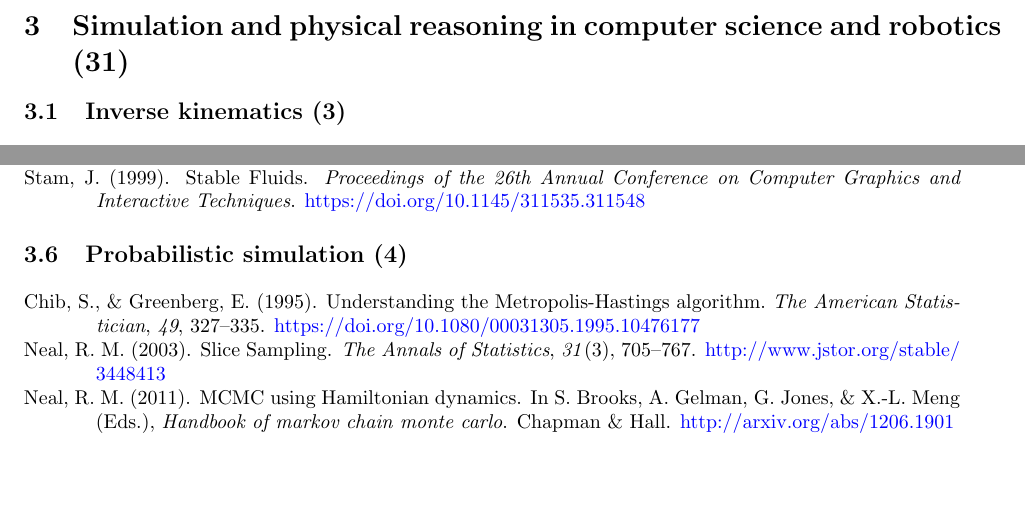
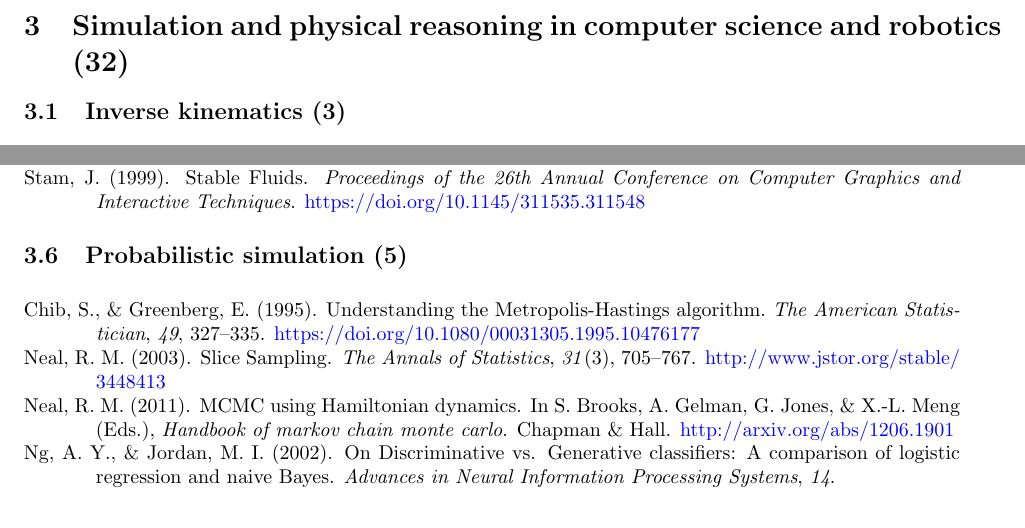
Before and after one commit to jhamrick/quals, a LaTeX document (readings.tex, which reads readings.bib): two parts of pages 6 and 7 of 7 before the commit and two parts of pages 6 and 7 of 8 after it, joined at a grey line, cut so that both start at the same text, the shorter picture padded with empty space. Compiled offline with pdfLaTeX.

Commit message:
Add reading on discriminative vs generative models

```diff
--- a/readings.bib
+++ b/readings.bib
@@ -1205,3 +1205,12 @@ mendeley-groups = {Quals/Simulation and physical reasoning in computer science a
 title = {{Detecting Potential Falling Objects by Inferring Human Action and Natural Disturbance}},
 year = {2014}
 }
+@article{Ng2002,
+author = {Ng, Andrew Y and Jordan, Michael I},
+file = {:Users/jhamrick/Dropbox/Papers/2002/Ng, Jordan - On Discriminative vs. Generative classifiers A comparison of logistic regression and naive Bayes.pdf:pdf},
+journal = {Advances in Neural Information Processing Systems},
+mendeley-groups = {Quals/Simulation and physical reasoning in computer science and robotics/Probabilistic simulation},
+title = {{On Discriminative vs. Generative classifiers: A comparison of logistic regression and naive Bayes}},
+volume = {14},
+year = {2002}
+}
--- a/readings.tex
+++ b/readings.tex
@@ -69,7 +69,7 @@
 
 
 \newpage
-\section{Simulation and physical reasoning in computer science and robotics (31)}
+\section{Simulation and physical reasoning in computer science and robotics (32)}
 
 \subsection{Inverse kinematics (3)}
 \fullcitebib{Courty2008,Bocsi2011,Geoffroy2014}
@@ -86,7 +86,7 @@
 \subsection{Physically-based animation (8)}
 \fullcitebib{Baraff1997,Stam1999,Muller2002,Guendelman2003,Bridson2003,Muller2003,Nealen2006,Boeing2007}
 
-\subsection{Probabilistic simulation (4)}
-\fullcitebib{Chib1995,VanDerMerwe2000,Neal2003,Neal2011}
+\subsection{Probabilistic simulation (5)}
+\fullcitebib{Chib1995,VanDerMerwe2000,Ng2002,Neal2003,Neal2011}
 
 \end{document}
```
